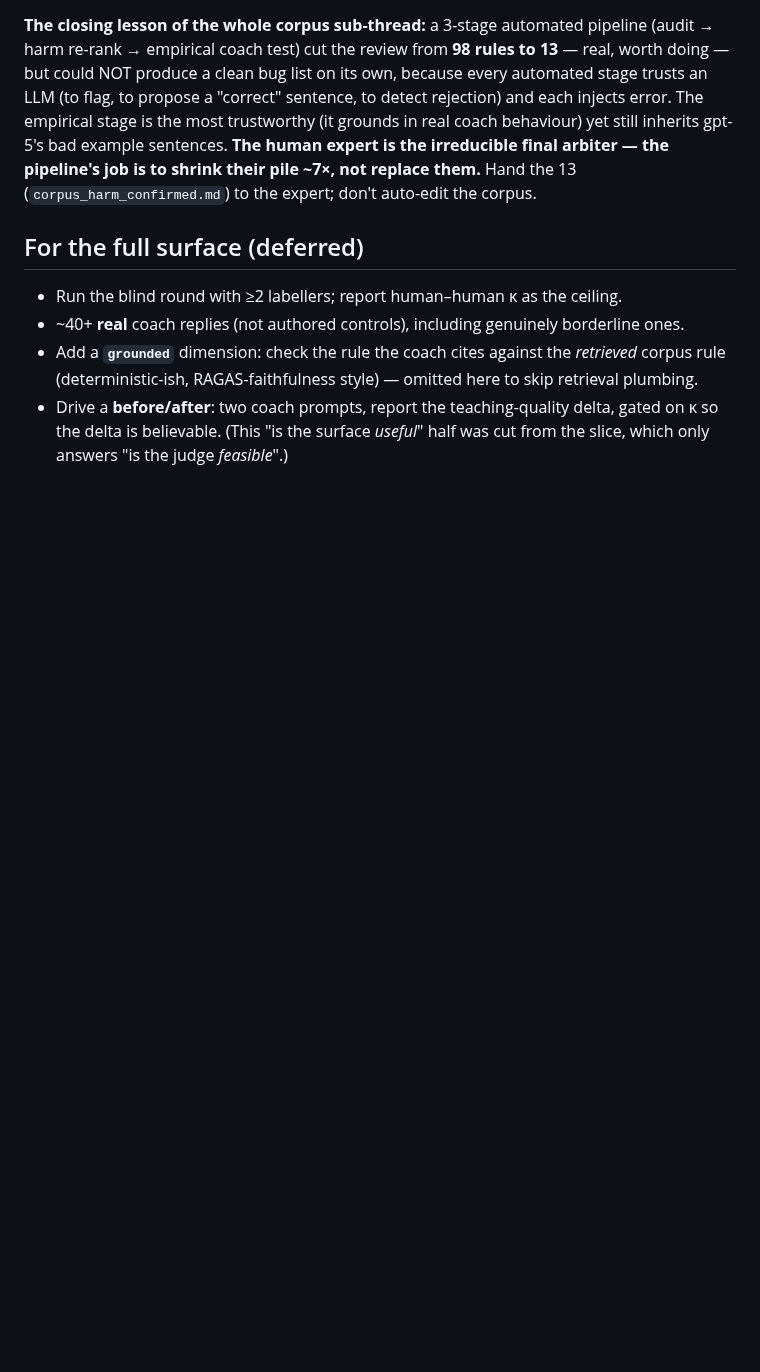
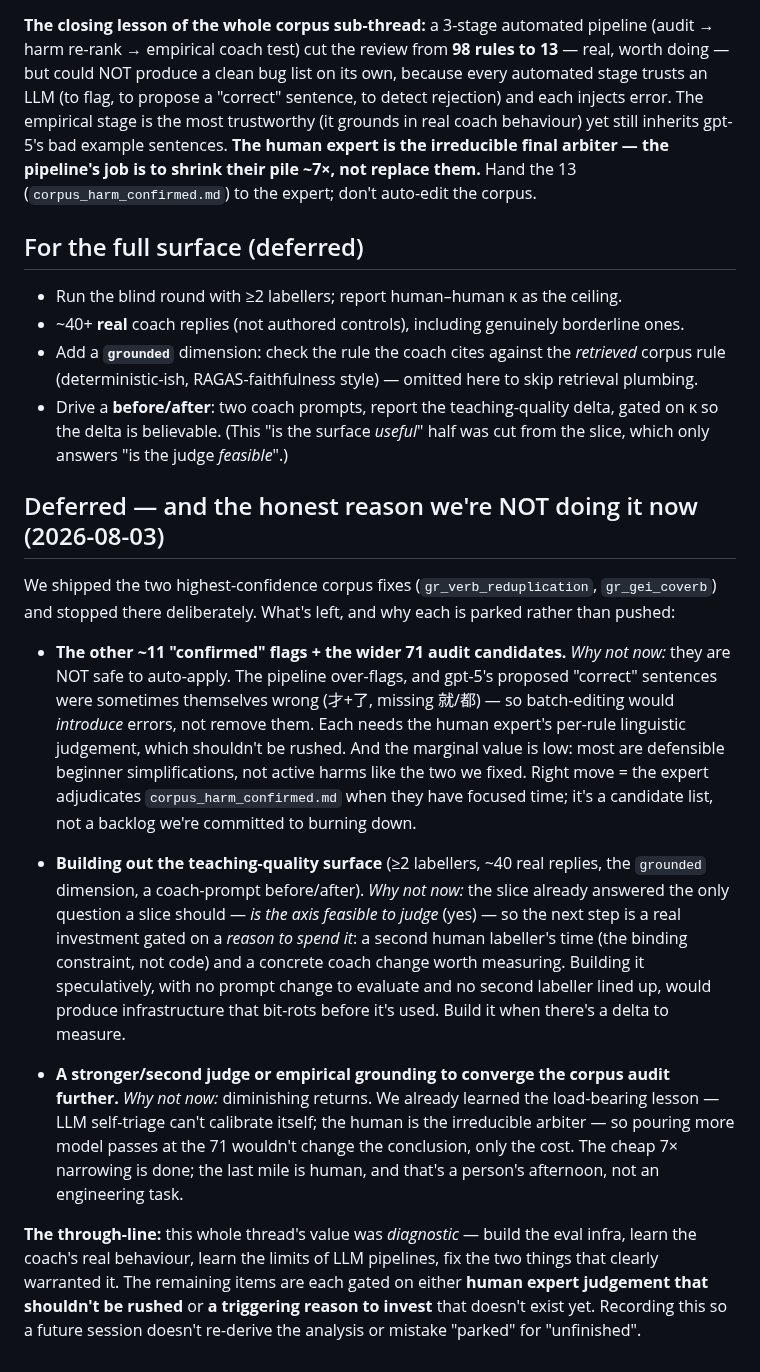
Before and after one commit to reubenfrith/mandarin-coach, a Markdown page: evals/notes/teaching-quality-findings.md, the part around the change. GitHub-like rendering; blank space fills up the shorter version.

Commit message:
Evals: document WHY the remaining teaching-quality/corpus work is parked
Adds a "Deferred — and the honest reason we're NOT doing it now" section: the ~11
other confirmed flags + 71 audit candidates aren't safe to auto-apply (pipeline
over-flags; gpt-5's "correct" examples were sometimes wrong) and need the human
expert; the full surface is gated on a 2nd labeller + a concrete coach change worth
measuring; more model passes on the audit are diminishing returns. Records "parked,
not unfinished" so a future session doesn't re-derive.

Co-Authored-By: Claude Opus 4.8 <noreply@anthropic.com>

```diff
--- a/evals/notes/teaching-quality-findings.md
+++ b/evals/notes/teaching-quality-findings.md
@@ -295,3 +295,36 @@ not replace them.** Hand the 13 (`corpus_harm_confirmed.md`) to the expert; don'
 - Drive a **before/after**: two coach prompts, report the teaching-quality delta, gated on κ so
   the delta is believable. (This "is the surface *useful*" half was cut from the slice, which
   only answers "is the judge *feasible*".)
+
+## Deferred — and the honest reason we're NOT doing it now (2026-08-03)
+
+We shipped the two highest-confidence corpus fixes (`gr_verb_reduplication`, `gr_gei_coverb`) and
+stopped there deliberately. What's left, and why each is parked rather than pushed:
+
+- **The other ~11 "confirmed" flags + the wider 71 audit candidates.** *Why not now:* they are NOT
+  safe to auto-apply. The pipeline over-flags, and gpt-5's proposed "correct" sentences were
+  sometimes themselves wrong (才+了, missing 就/都) — so batch-editing would *introduce* errors, not
+  remove them. Each needs the human expert's per-rule linguistic judgement, which shouldn't be
+  rushed. And the marginal value is low: most are defensible beginner simplifications, not active
+  harms like the two we fixed. Right move = the expert adjudicates `corpus_harm_confirmed.md` when
+  they have focused time; it's a candidate list, not a backlog we're committed to burning down.
+
+- **Building out the teaching-quality surface** (≥2 labellers, ~40 real replies, the `grounded`
+  dimension, a coach-prompt before/after). *Why not now:* the slice already answered the only
+  question a slice should — *is the axis feasible to judge* (yes) — so the next step is a real
+  investment gated on a *reason to spend it*: a second human labeller's time (the binding
+  constraint, not code) and a concrete coach change worth measuring. Building it speculatively,
+  with no prompt change to evaluate and no second labeller lined up, would produce infrastructure
+  that bit-rots before it's used. Build it when there's a delta to measure.
+
+- **A stronger/second judge or empirical grounding to converge the corpus audit further.** *Why not
+  now:* diminishing returns. We already learned the load-bearing lesson — LLM self-triage can't
+  calibrate itself; the human is the irreducible arbiter — so pouring more model passes at the 71
+  wouldn't change the conclusion, only the cost. The cheap 7× narrowing is done; the last mile is
+  human, and that's a person's afternoon, not an engineering task.
+
+**The through-line:** this whole thread's value was *diagnostic* — build the eval infra, learn the
+coach's real behaviour, learn the limits of LLM pipelines, fix the two things that clearly warranted
+it. The remaining items are each gated on either **human expert judgement that shouldn't be rushed**
+or **a triggering reason to invest** that doesn't exist yet. Recording this so a future session
+doesn't re-derive the analysis or mistake "parked" for "unfinished".
```
